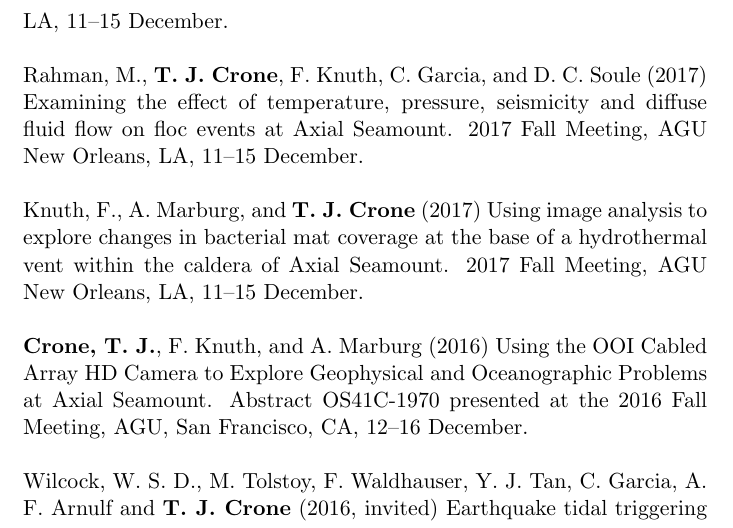
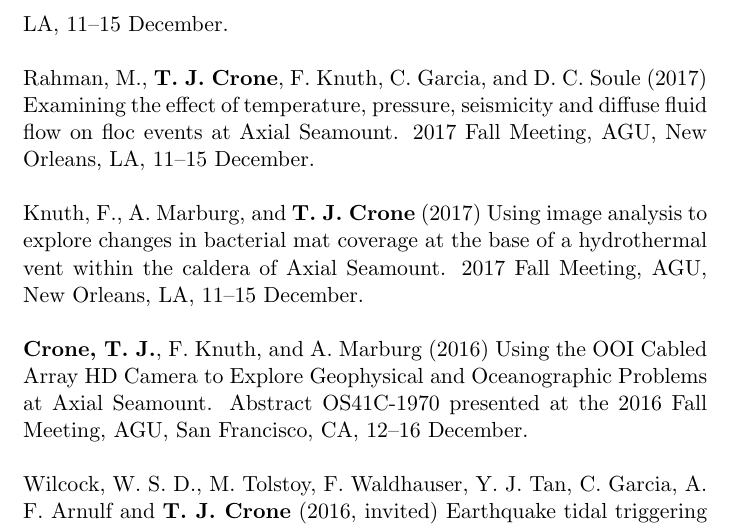
Before and after one commit to tjcrone/cv, a LaTeX CV (cronecv.tex): part of page 6 of 17, cut so that both start at the same text. Compiled offline with LaTeX, dvips and Ghostscript.

Commit message:
Fix missing commas

```diff
--- a/cronecv.tex
+++ b/cronecv.tex
@@ -216,11 +216,11 @@ Ebbesmeyer, C. C., C. A. Coomes, J. M. Cox, {\bf T. J. Crone}, K. A. Kurrus, E.
 
 \section{\sc Abstracts}
 
-{\bf Crone, T. J.}, J. C. Kinsey, and E. Mittelstaedt (2017) Estimating the total heat flux from the ASHES hydrothermal vent field using the Sentry autonomous underwater vehicle. 2017 Fall Meeting, AGU New Orleans, LA, 11--15 December.
+{\bf Crone, T. J.}, J. C. Kinsey, and E. Mittelstaedt (2017) Estimating the total heat flux from the ASHES hydrothermal vent field using the Sentry autonomous underwater vehicle. 2017 Fall Meeting, AGU, New Orleans, LA, 11--15 December.
 
-Rahman, M., {\bf T. J. Crone}, F. Knuth, C. Garcia, and D. C. Soule (2017) Examining the effect of temperature, pressure, seismicity and diffuse fluid flow on floc events at Axial Seamount. 2017 Fall Meeting, AGU New Orleans, LA, 11--15 December.
+Rahman, M., {\bf T. J. Crone}, F. Knuth, C. Garcia, and D. C. Soule (2017) Examining the effect of temperature, pressure, seismicity and diffuse fluid flow on floc events at Axial Seamount. 2017 Fall Meeting, AGU, New Orleans, LA, 11--15 December.
 
-Knuth, F., A. Marburg, and {\bf T. J. Crone} (2017) Using image analysis to explore changes in bacterial mat coverage at the base of a hydrothermal vent within the caldera of Axial Seamount. 2017 Fall Meeting, AGU New Orleans, LA, 11--15 December.
+Knuth, F., A. Marburg, and {\bf T. J. Crone} (2017) Using image analysis to explore changes in bacterial mat coverage at the base of a hydrothermal vent within the caldera of Axial Seamount. 2017 Fall Meeting, AGU, New Orleans, LA, 11--15 December.
 
 {\bf Crone, T. J.}, F. Knuth, and A. Marburg (2016) Using the OOI Cabled Array HD Camera to Explore Geophysical and Oceanographic Problems at Axial Seamount. Abstract OS41C-1970 presented at the 2016 Fall Meeting, AGU, San Francisco, CA, 12--16 December.
 
```
